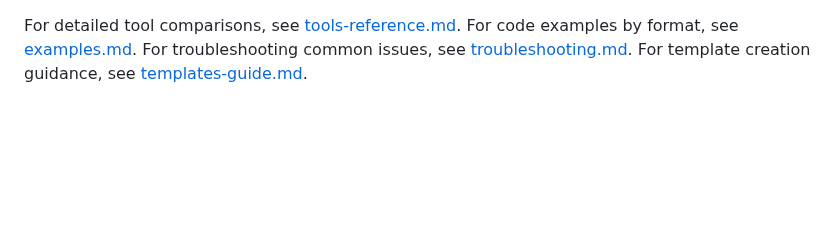
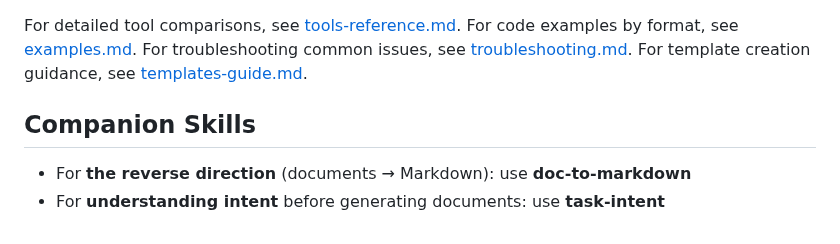
Before and after one commit to AllanSantos-DV/skill-kit, a Markdown page: skills/markdown-to-document/SKILL.md, the part around the change. GitHub-like rendering; blank space fills up the shorter version.

```diff
--- a/skills/markdown-to-document/SKILL.md
+++ b/skills/markdown-to-document/SKILL.md
@@ -432,3 +432,8 @@ For detailed tool comparisons, see [tools-reference.md](./references/tools-refer
 For code examples by format, see [examples.md](./references/examples.md).
 For troubleshooting common issues, see [troubleshooting.md](./references/troubleshooting.md).
 For template creation guidance, see [templates-guide.md](./references/templates-guide.md).
+
+## Companion Skills
+
+- For **the reverse direction** (documents → Markdown): use **doc-to-markdown**
+- For **understanding intent** before generating documents: use **task-intent**
```
Also changed, not shown: skills/agent-creator/SKILL.md (+5 -0 lines), skills/doc-to-markdown/SKILL.md (+5 -0 lines).
